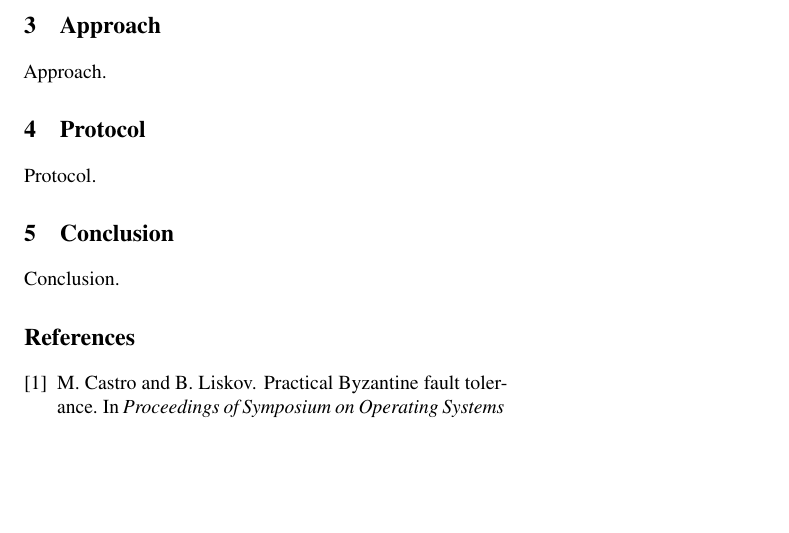
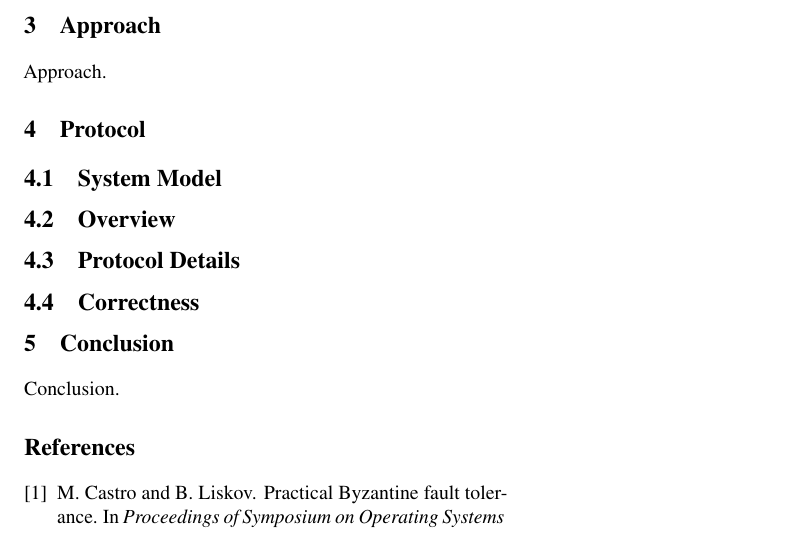
Before and after one commit to sgdxbc/dddht-paper, a LaTeX document (paper.tex, which reads sections/protocol.tex): part of the page, cut so that both start at the same text, the shorter picture padded with empty space. Compiled offline with pdfLaTeX; a LaTeX package or settings file that is missing is left out.

Commit message:
protocol: add skeleton

```diff
--- a/sections/protocol.tex
+++ b/sections/protocol.tex
@@ -1 +1,7 @@
-Protocol.
+\subsection{System Model}
+
+\subsection{Overview}
+
+\subsection{Protocol Details}
+
+\subsection{Correctness}
```
